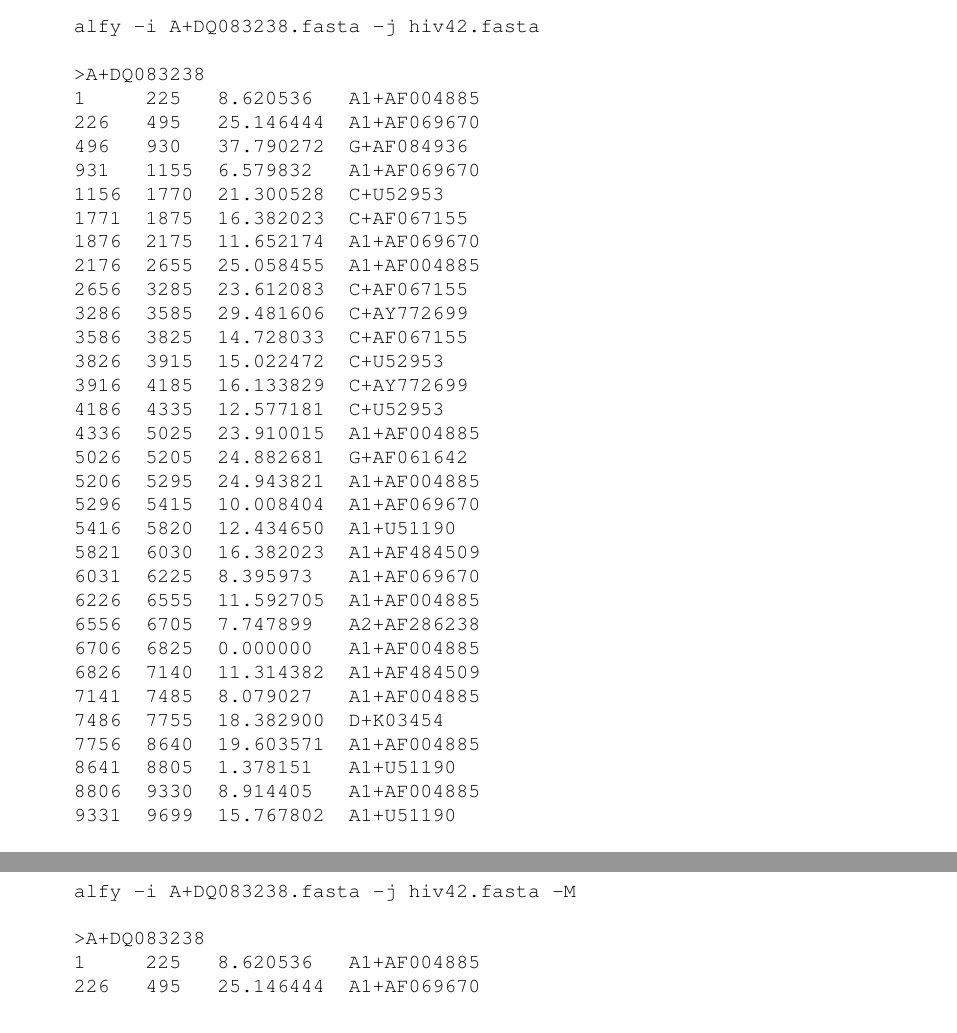
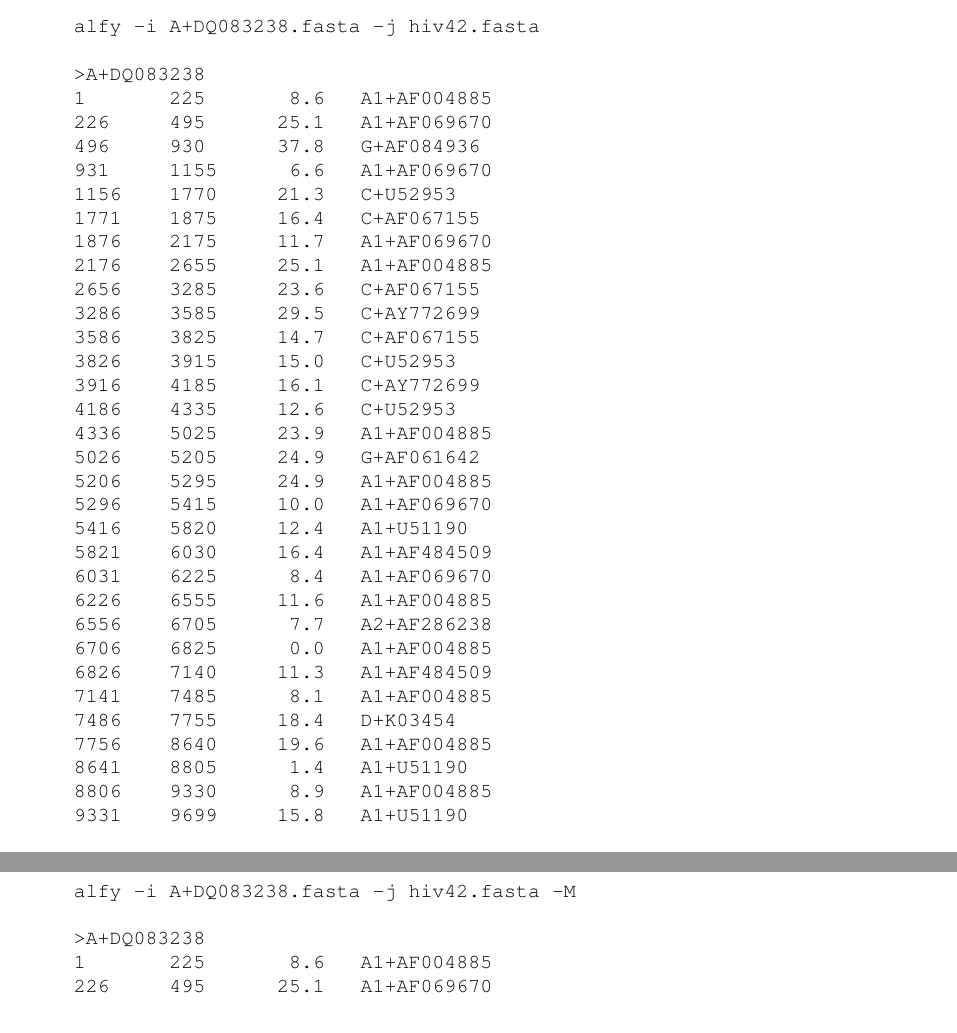
Before and after one commit to EvolBioInf/alfy, a LaTeX document (doc/alfyDoc.tex): two parts of pages 2 and 3 of 7, joined at a grey line, cut so that both start at the same text. Compiled offline with LaTeX, dvips and Ghostscript.

Commit message:
Adapted Tutorial to new output format

```diff
--- a/doc/alfyDoc.tex
+++ b/doc/alfyDoc.tex
@@ -75,37 +75,37 @@ as subject:
 alfy -i A+DQ083238.fasta -j hiv42.fasta
 
 >A+DQ083238
-1     225   8.620536   A1+AF004885
-226   495   25.146444  A1+AF069670
-496   930   37.790272  G+AF084936
-931   1155  6.579832   A1+AF069670
-1156  1770  21.300528  C+U52953
-1771  1875  16.382023  C+AF067155
-1876  2175  11.652174  A1+AF069670
-2176  2655  25.058455  A1+AF004885
-2656  3285  23.612083  C+AF067155
-3286  3585  29.481606  C+AY772699
-3586  3825  14.728033  C+AF067155
-3826  3915  15.022472  C+U52953
-3916  4185  16.133829  C+AY772699
-4186  4335  12.577181  C+U52953
-4336  5025  23.910015  A1+AF004885
-5026  5205  24.882681  G+AF061642
-5206  5295  24.943821  A1+AF004885
-5296  5415  10.008404  A1+AF069670
-5416  5820  12.434650  A1+U51190
-5821  6030  16.382023  A1+AF484509
-6031  6225  8.395973   A1+AF069670
-6226  6555  11.592705  A1+AF004885
-6556  6705  7.747899   A2+AF286238
-6706  6825  0.000000   A1+AF004885
-6826  7140  11.314382  A1+AF484509
-7141  7485  8.079027   A1+AF004885
-7486  7755  18.382900  D+K03454
-7756  8640  19.603571  A1+AF004885
-8641  8805  1.378151   A1+U51190
-8806  9330  8.914405   A1+AF004885
-9331  9699  15.767802  A1+U51190
+1       225       8.6   A1+AF004885
+226     495      25.1   A1+AF069670
+496     930      37.8   G+AF084936
+931     1155      6.6   A1+AF069670
+1156    1770     21.3   C+U52953
+1771    1875     16.4   C+AF067155
+1876    2175     11.7   A1+AF069670
+2176    2655     25.1   A1+AF004885
+2656    3285     23.6   C+AF067155
+3286    3585     29.5   C+AY772699
+3586    3825     14.7   C+AF067155
+3826    3915     15.0   C+U52953
+3916    4185     16.1   C+AY772699
+4186    4335     12.6   C+U52953
+4336    5025     23.9   A1+AF004885
+5026    5205     24.9   G+AF061642
+5206    5295     24.9   A1+AF004885
+5296    5415     10.0   A1+AF069670
+5416    5820     12.4   A1+U51190
+5821    6030     16.4   A1+AF484509
+6031    6225      8.4   A1+AF069670
+6226    6555     11.6   A1+AF004885
+6556    6705      7.7   A2+AF286238
+6706    6825      0.0   A1+AF004885
+6826    7140     11.3   A1+AF484509
+7141    7485      8.1   A1+AF004885
+7486    7755     18.4   D+K03454
+7756    8640     19.6   A1+AF004885
+8641    8805      1.4   A1+U51190
+8806    9330      8.9   A1+AF004885
+9331    9699     15.8   A1+U51190
 \end{verbatim}
 This means that positions 1--225 of A+DQ083238 are most closely
 related to strain A1+AF004885. Further, across that interval the
@@ -179,39 +179,39 @@ marked  \ty{nh} for ``no homology'':
 alfy -i A+DQ083238.fasta -j hiv42.fasta -M
 
 >A+DQ083238
-1     225   8.620536   A1+AF004885
-226   495   25.146444  A1+AF069670
-496   930   37.790272  G+AF084936
-931   1155  6.579832   nh
-1156  1770  21.300528  C+U52953
-1771  1875  16.382023  C+AF067155
-1876  2175  11.652174  A1+AF069670
-2176  2655  25.058455  A1+AF004885
-2656  3285  23.612083  C+AF067155
-3286  3585  29.481606  C+AY772699
-3586  3825  14.728033  C+AF067155
-3826  3915  15.022472  C+U52953
-3916  4185  16.133829  C+AY772699
-4186  4335  12.577181  C+U52953
-4336  5025  23.910015  A1+AF004885
-5026  5205  24.882681  G+AF061642
-5206  5295  24.943821  A1+AF004885
-5296  5415  9.539326   A1+AF069670
-5416  5820  13.280936  A1+U51190
-5821  6030  16.382023  A1+AF484509
-6031  6225  8.395973   A1+AF069670
-6226  6555  11.592705  A1+AF004885
-6556  6705  7.747899   nh
-6706  6825  0.000000   nh
-6826  7125  11.475837  A1+AF484509
-7126  7275  2.210084   nh
-7276  7485  11.358851  A1+AF004885
-7486  7755  18.382900  D+K03454
-7756  8505  20.278667  A1+AF004885
-8506  8640  11.820225  A1+AF004885
-8641  8835  1.378151   nh
-8836  9330  9.064439   A1+AF004885
-9331  9699  15.767802  A1+U51190
+1       225       8.6   A1+AF004885
+226     495      25.1   A1+AF069670
+496     930      37.8   G+AF084936
+931     1155      6.6   nh
+1156    1770     21.3   C+U52953
+1771    1875     16.4   C+AF067155
+1876    2175     11.7   A1+AF069670
+2176    2655     25.1   A1+AF004885
+2656    3285     23.6   C+AF067155
+3286    3585     29.5   C+AY772699
+3586    3825     14.7   C+AF067155
+3826    3915     15.0   C+U52953
+3916    4185     16.1   C+AY772699
+4186    4335     12.6   C+U52953
+4336    5025     23.9   A1+AF004885
+5026    5205     24.9   G+AF061642
+5206    5295     24.9   A1+AF004885
+5296    5415      9.5   A1+AF069670
+5416    5820     13.3   A1+U51190
+5821    6030     16.4   A1+AF484509
+6031    6225      8.4   A1+AF069670
+6226    6555     11.6   A1+AF004885
+6556    6705      7.7   nh
+6706    6825      0.0   nh
+6826    7125     11.5   A1+AF484509
+7126    7275      2.2   nh
+7276    7485     11.4   A1+AF004885
+7486    7755     18.4   D+K03454
+7756    8505     20.3   A1+AF004885
+8506    8640     11.8   A1+AF004885
+8641    8835      1.4   nh
+8836    9330      9.1   A1+AF004885
+9331    9699     15.8   A1+U51190
 \end{verbatim}
 \I As before, we can summarize the annotations:
 \begin{verbatim}
```
Also changed, not shown: doc/alfyDoc.tex (14 more changed lines).
